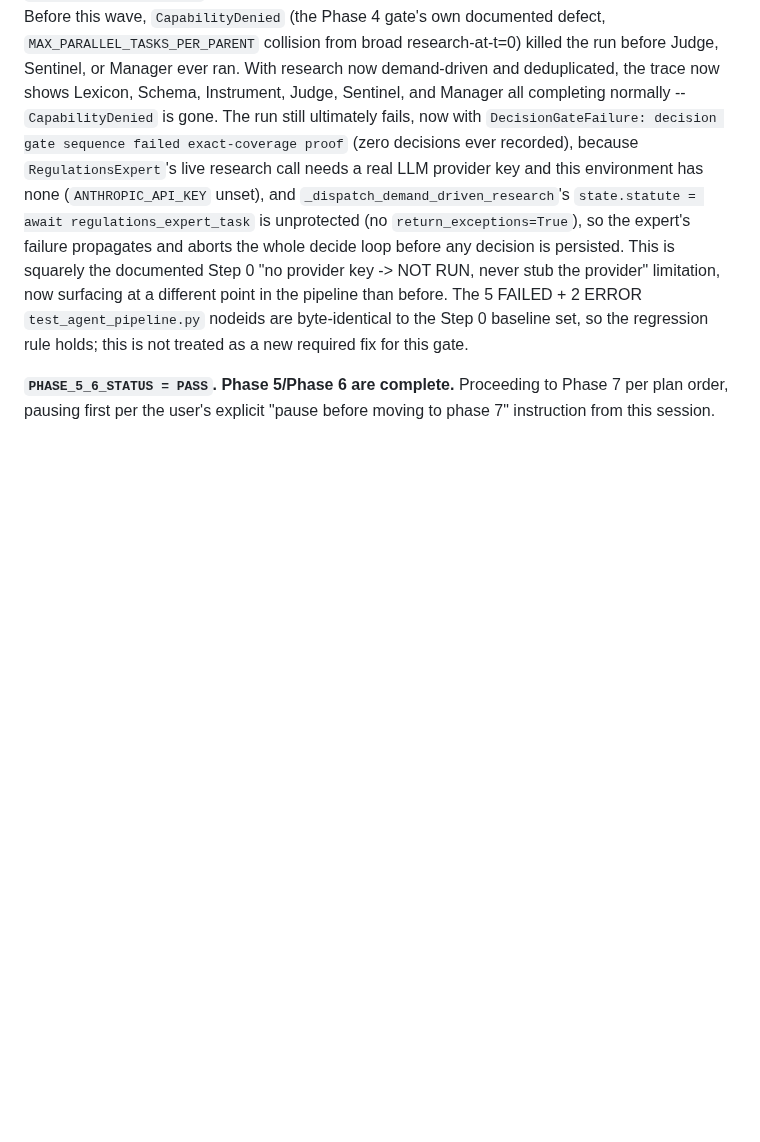
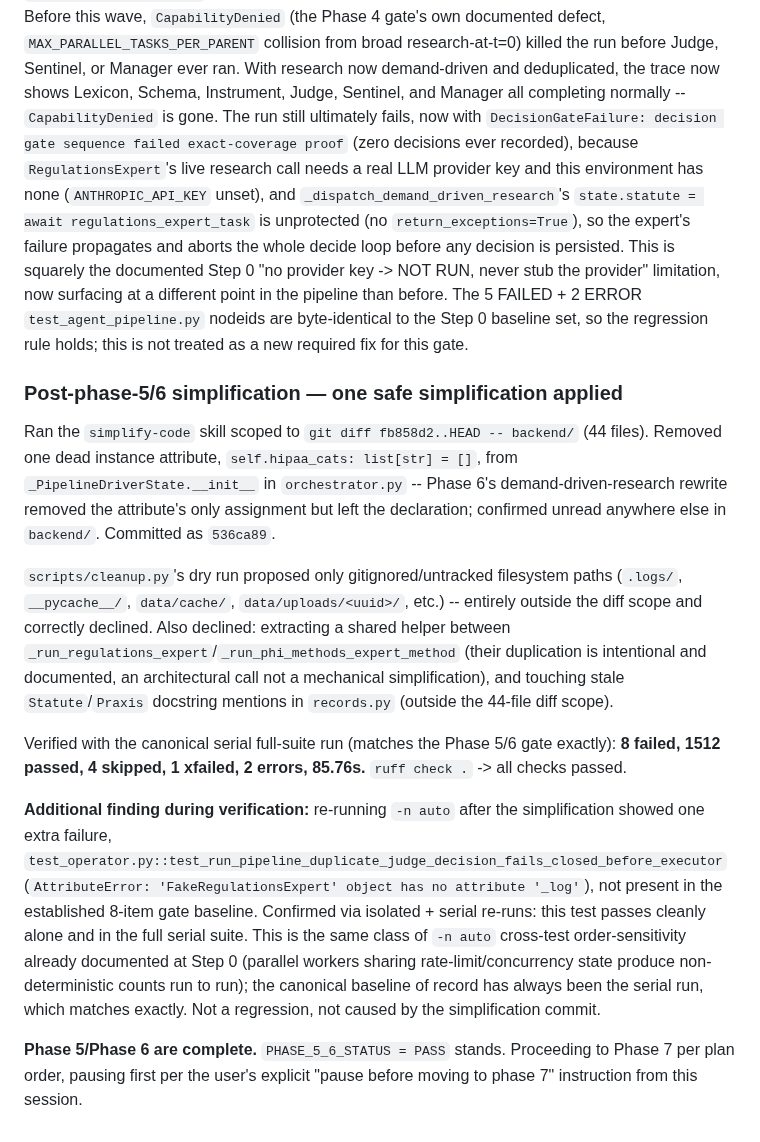
Before and after one commit to solomonsjoseph/PHI-Handling-system, a Markdown page: docs/PHASE_STATUS.md, the part around the change. Rendered like a GitHub page; blank space fills up the shorter version.

Commit message:
docs: record post-phase-5/6 simplification and n-auto flake diagnostic

```diff
--- a/docs/PHASE_STATUS.md
+++ b/docs/PHASE_STATUS.md
@@ -970,6 +970,36 @@ now surfacing at a different point in the pipeline than before. The 5 FAILED + 2
 `test_agent_pipeline.py` nodeids are byte-identical to the Step 0 baseline set, so the
 regression rule holds; this is not treated as a new required fix for this gate.
 
-**`PHASE_5_6_STATUS = PASS`. Phase 5/Phase 6 are complete.** Proceeding to Phase 7 per
-plan order, pausing first per the user's explicit "pause before moving to phase 7"
-instruction from this session.
+### Post-phase-5/6 simplification — one safe simplification applied
+
+Ran the `simplify-code` skill scoped to `git diff fb858d2..HEAD -- backend/` (44 files).
+Removed one dead instance attribute, `self.hipaa_cats: list[str] = []`, from
+`_PipelineDriverState.__init__` in `orchestrator.py` -- Phase 6's demand-driven-research
+rewrite removed the attribute's only assignment but left the declaration; confirmed
+unread anywhere else in `backend/`. Committed as `536ca89`.
+
+`scripts/cleanup.py`'s dry run proposed only gitignored/untracked filesystem paths
+(`.logs/`, `__pycache__/`, `data/cache/`, `data/uploads/<uuid>/`, etc.) -- entirely
+outside the diff scope and correctly declined. Also declined: extracting a shared
+helper between `_run_regulations_expert`/`_run_phi_methods_expert_method` (their
+duplication is intentional and documented, an architectural call not a mechanical
+simplification), and touching stale `Statute`/`Praxis` docstring mentions in
+`records.py` (outside the 44-file diff scope).
+
+Verified with the canonical serial full-suite run (matches the Phase 5/6 gate exactly):
+**8 failed, 1512 passed, 4 skipped, 1 xfailed, 2 errors, 85.76s.** `ruff check .` ->
+all checks passed.
+
+**Additional finding during verification:** re-running `-n auto` after the simplification
+showed one extra failure, `test_operator.py::test_run_pipeline_duplicate_judge_decision_fails_closed_before_executor`
+(`AttributeError: 'FakeRegulationsExpert' object has no attribute '_log'`), not present
+in the established 8-item gate baseline. Confirmed via isolated + serial re-runs: this
+test passes cleanly alone and in the full serial suite. This is the same class of
+`-n auto` cross-test order-sensitivity already documented at Step 0 (parallel workers
+sharing rate-limit/concurrency state produce non-deterministic counts run to run); the
+canonical baseline of record has always been the serial run, which matches exactly.
+Not a regression, not caused by the simplification commit.
+
+**Phase 5/Phase 6 are complete.** `PHASE_5_6_STATUS = PASS` stands. Proceeding to
+Phase 7 per plan order, pausing first per the user's explicit "pause before moving
+to phase 7" instruction from this session.
```
